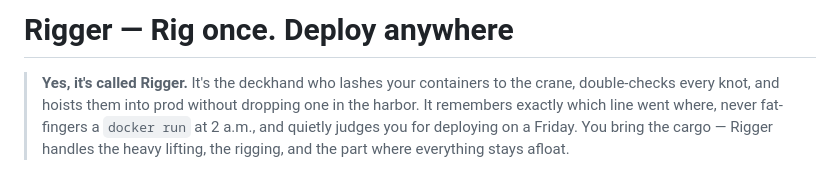
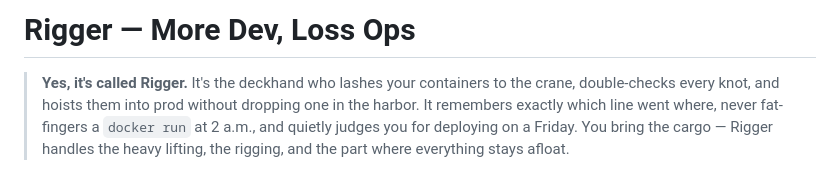
Before and after one commit to mansoor/rigger, a Markdown page: README.md, the part around the change. GitHub-like rendering.

Commit message:
Revise project title and description in README
Updated the project title and description in README.md.

```diff
--- a/README.md
+++ b/README.md
@@ -1,4 +1,4 @@
-# Rigger — Rig once. Deploy anywhere
+# Rigger — More Dev, Loss Ops
 
 > **Yes, it's called Rigger.** It's the deckhand who lashes your containers to the crane, double-checks every knot, and hoists them into prod without dropping one in the harbor. It remembers exactly which line went where, never fat-fingers a `docker run` at 2 a.m., and quietly judges you for deploying on a Friday. You bring the cargo — Rigger handles the heavy lifting, the rigging, and the part where everything stays afloat.
 
```
